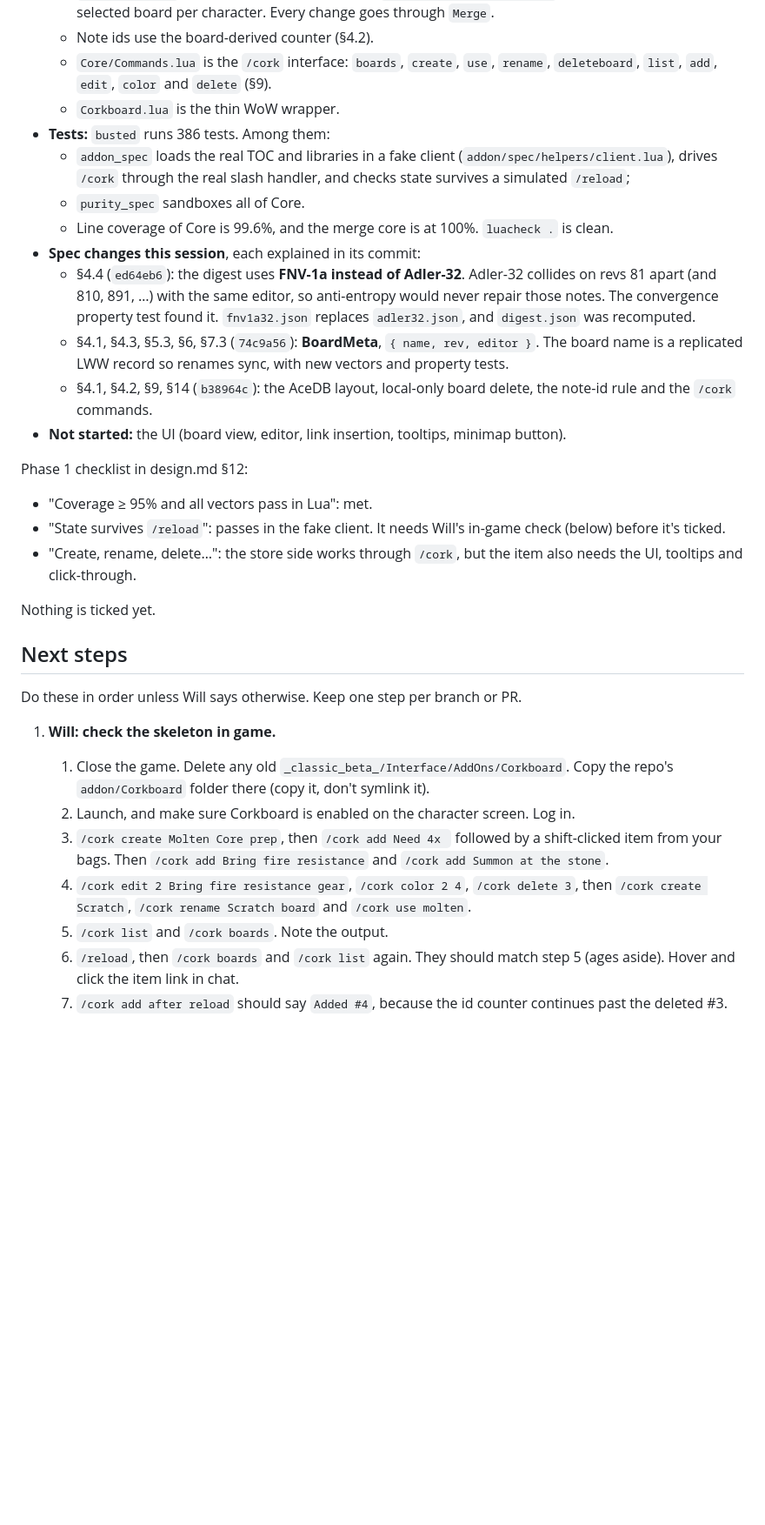
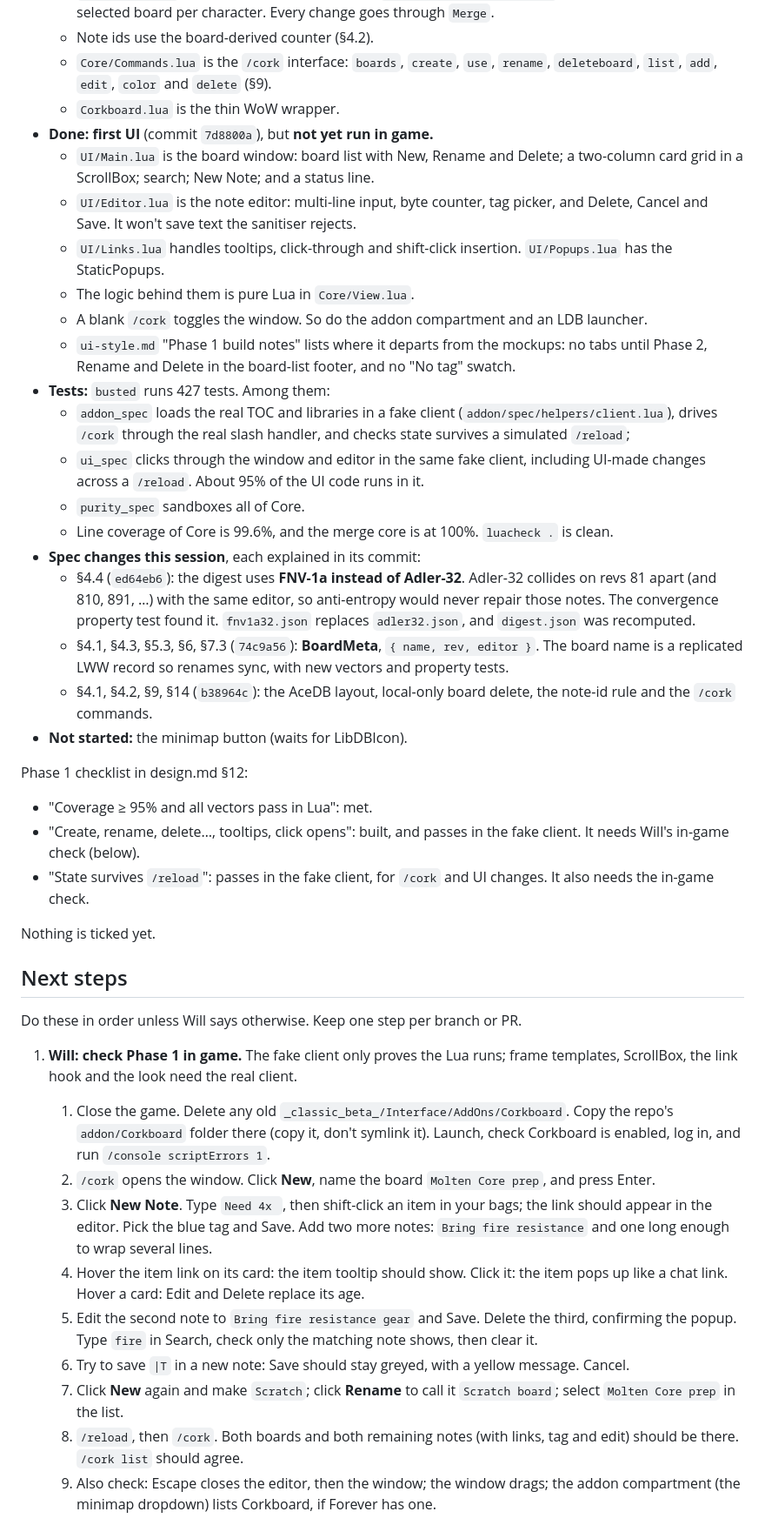
Before and after one commit to willcrisp/Corkboard, a Markdown page: docs/next-steps.md, the part around one of its changes. Shown at 87% size. Rendered like a GitHub page; blank space fills up the shorter version.

Commit message:
Update next steps after the first Phase 1 UI
Record the board window, editor, links and popups, the test coverage,
and what's left in Phase 1. Step 1 is now a step-by-step in-game check
of the UI, with the client APIs most likely to need adjusting.

Co-Authored-By: Claude Opus 5.5 <noreply@anthropic.com>
Claude-Session: https://claude.ai/code/session_01Ni5xfajaPhPC7YDCUUjhpG

```diff
--- a/docs/next-steps.md
+++ b/docs/next-steps.md
@@ -30,20 +30,28 @@ Last updated: 2026-09-26.
   - Note ids use the board-derived counter (§4.2).
   - `Core/Commands.lua` is the `/cork` interface: `boards`, `create`, `use`, `rename`, `deleteboard`, `list`, `add`, `edit`, `color` and `delete` (§9).
   - `Corkboard.lua` is the thin WoW wrapper.
-- **Tests:** `busted` runs 386 tests. Among them:
+- **Done: first UI** (commit `7d8800a`), but **not yet run in game.**
+  - `UI/Main.lua` is the board window: board list with New, Rename and Delete; a two-column card grid in a ScrollBox; search; New Note; and a status line.
+  - `UI/Editor.lua` is the note editor: multi-line input, byte counter, tag picker, and Delete, Cancel and Save. It won't save text the sanitiser rejects.
+  - `UI/Links.lua` handles tooltips, click-through and shift-click insertion. `UI/Popups.lua` has the StaticPopups.
+  - The logic behind them is pure Lua in `Core/View.lua`.
+  - A blank `/cork` toggles the window. So do the addon compartment and an LDB launcher.
+  - `ui-style.md` "Phase 1 build notes" lists where it departs from the mockups: no tabs until Phase 2, Rename and Delete in the board-list footer, and no "No tag" swatch.
+- **Tests:** `busted` runs 427 tests. Among them:
   - `addon_spec` loads the real TOC and libraries in a fake client (`addon/spec/helpers/client.lua`), drives `/cork` through the real slash handler, and checks state survives a simulated `/reload`;
+  - `ui_spec` clicks through the window and editor in the same fake client, including UI-made changes across a `/reload`. About 95% of the UI code runs in it.
   - `purity_spec` sandboxes all of Core.
   - Line coverage of Core is 99.6%, and the merge core is at 100%. `luacheck .` is clean.
 - **Spec changes this session**, each explained in its commit:
   - §4.4 (`ed64eb6`): the digest uses **FNV-1a instead of Adler-32**. Adler-32 collides on revs 81 apart (and 810, 891, …) with the same editor, so anti-entropy would never repair those notes. The convergence property test found it. `fnv1a32.json` replaces `adler32.json`, and `digest.json` was recomputed.
   - §4.1, §4.3, §5.3, §6, §7.3 (`74c9a56`): **BoardMeta**, `{ name, rev, editor }`. The board name is a replicated LWW record so renames sync, with new vectors and property tests.
   - §4.1, §4.2, §9, §14 (`b38964c`): the AceDB layout, local-only board delete, the note-id rule and the `/cork` commands.
-- **Not started:** the UI (board view, editor, link insertion, tooltips, minimap button).
+- **Not started:** the minimap button (waits for LibDBIcon).
 
 Phase 1 checklist in design.md §12:
 - "Coverage ≥ 95% and all vectors pass in Lua": met.
-- "State survives `/reload`": passes in the fake client. It needs Will's in-game check (below) before it's ticked.
-- "Create, rename, delete…": the store side works through `/cork`, but the item also needs the UI, tooltips and click-through.
+- "Create, rename, delete…, tooltips, click opens": built, and passes in the fake client. It needs Will's in-game check (below).
+- "State survives `/reload`": passes in the fake client, for `/cork` and UI changes. It also needs the in-game check.
 
 Nothing is ticked yet.
 
@@ -51,12 +59,14 @@ Nothing is ticked yet.
 
 Do these in order unless Will says otherwise. Keep one step per branch or PR.
 
-1. **Will: check the skeleton in game.**
-   1. Close the game. Delete any old `_classic_beta_/Interface/AddOns/Corkboard`. Copy the repo's `addon/Corkboard` folder there (copy it, don't symlink it).
-   2. Launch, and make sure Corkboard is enabled on the character screen. Log in.
-   3. `/cork create Molten Core prep`, then `/cork add Need 4x ` followed by a shift-clicked item from your bags. Then `/cork add Bring fire resistance` and `/cork add Summon at the stone`.
-   4. `/cork edit 2 Bring fire resistance gear`, `/cork color 2 4`, `/cork delete 3`, then `/cork create Scratch`, `/cork rename Scratch board` and `/cork use molten`.
-   5. `/cork list` and `/cork boards`. Note the output.
-   6. `/reload`, then `/cork boards` and `/cork list` again. They should match step 5 (ages aside). Hover and click the item link in chat.
-   7. `/cork add after reload` should say `Added #4`, because the id counter continues past the deleted #3.
+1. **Will: check Phase 1 in game.** The fake client only proves the Lua runs; frame templates, ScrollBox, the link hook and the look need the real client.
+   1. Close the game. Delete any old `_classic_beta_/Interface/AddOns/Corkboard`. Copy the repo's `addon/Corkboard` folder there (copy it, don't symlink it). Launch, check Corkboard is enabled, log in, and run `/console scriptErrors 1`.
+   2. `/cork` opens the window. Click **New**, name the board `Molten Core prep`, and press Enter.
+   3. Click **New Note**. Type `Need 4x `, then shift-click an item in your bags; the link should appear in the editor. Pick the blue tag and Save. Add two more notes: `Bring fire resistance` and one long enough to wrap several lines.
+   4. Hover the item link on its card: the item tooltip should show. Click it: the item pops up like a chat link. Hover a card: Edit and Delete replace its age.
+   5. Edit the second note to `Bring fire resistance gear` and Save. Delete the third, confirming the popup. Type `fire` in Search, check only the matching note shows, then clear it.
+   6. Try to save `|T` in a new note: Save should stay greyed, with a yellow message. Cancel.
+   7. Click **New** again and make `Scratch`; click **Rename** to call it `Scratch board`; select `Molten Core prep` in the list.
+   8. `/reload`, then `/cork`. Both boards and both remaining notes (with links, tag and edit) should be there. `/cork list` should agree.
+   9. Also check: Escape closes the editor, then the window; the window drags; the addon compartment (the minimap dropdown) lists Corkboard, if Forever has one.
 
```
Also changed, not shown: other parts of docs/next-steps.md (+10 -6 lines).
